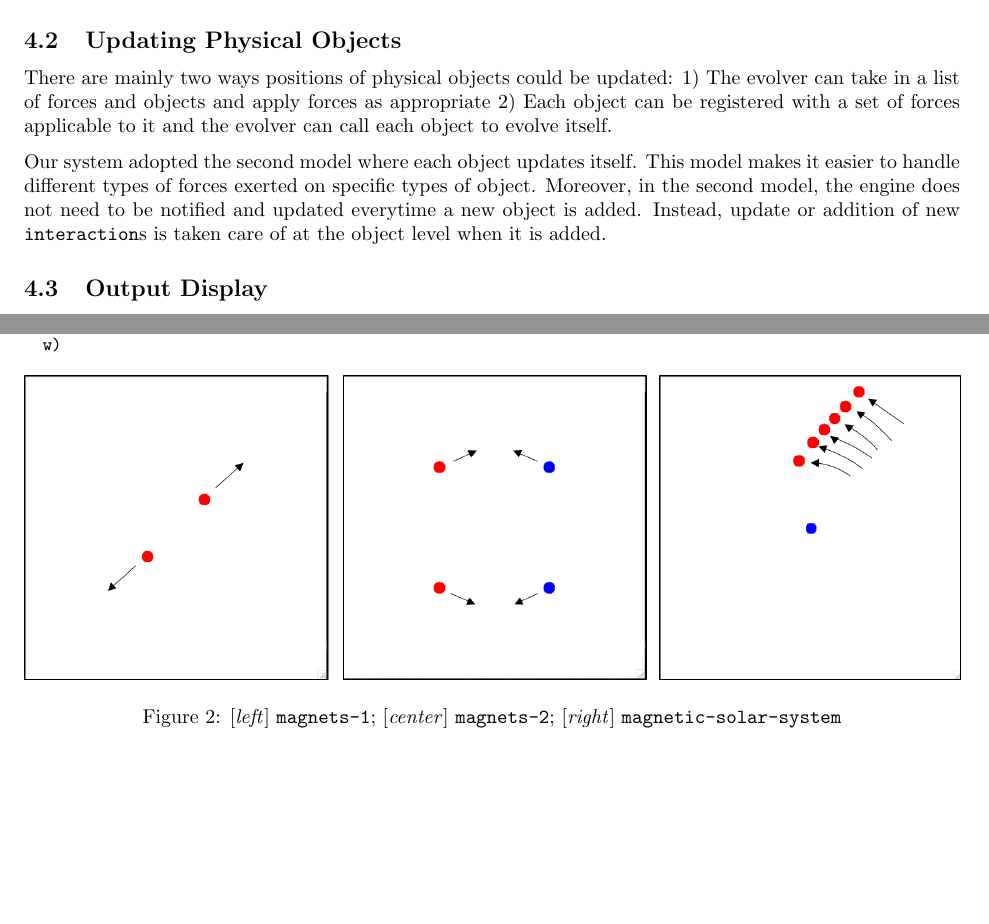
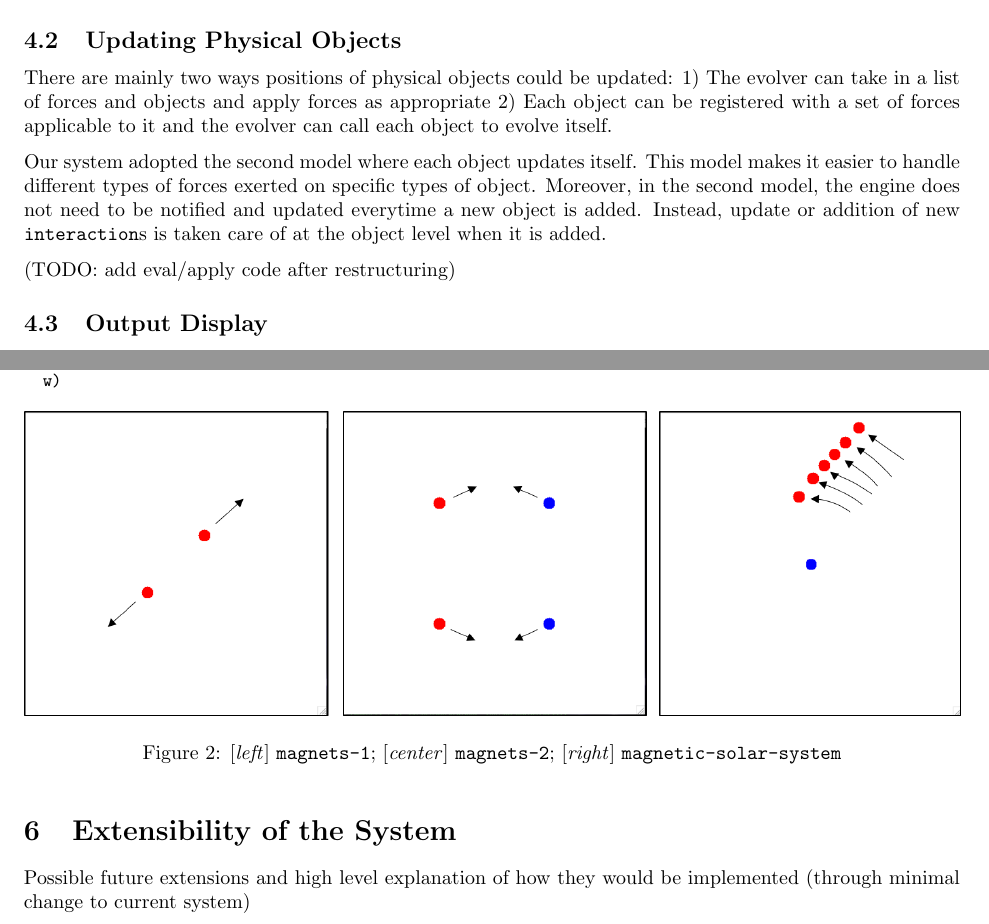
Before and after one commit to mbchang/6.945-physics, a LaTeX document (paper/main.tex): two parts of pages 2 and 6 of 6, joined at a grey line, cut so that both start at the same text, the shorter picture padded with empty space. Compiled offline with pdfLaTeX.

Commit message:
Added section for future extensions

```diff
--- a/paper/main.tex
+++ b/paper/main.tex
@@ -69,6 +69,8 @@ There are three types of objects in the system: \texttt{thing}, \texttt{interact
 There are mainly two ways positions of physical objects could be updated: 1) The evolver can take in a list of forces and objects and apply forces as appropriate 2) Each object can be registered with a set of forces applicable to it and the evolver can call each object to evolve itself.
 
 Our system adopted the second model where each object updates itself. This model makes it easier to handle different types of forces exerted on specific types of object. Moreover, in the second model, the engine does not need to be notified and updated everytime a new object is added. Instead, update or addition of new \texttt{interaction}s is taken care of at the object level when it is added.
+
+(TODO: add eval/apply code after restructuring)
 
 \subsection{Output Display}
 Our engine updates each object every timestep and re-renders them on the screen:
@@ -261,5 +263,7 @@ We can also combine gravity and magnetism together. Here, we created a solar-sys
 \end{figure}
 
 
+\section{Extensibility of the System}
+Possible future extensions and high level explanation of how they would be implemented (through minimal change to current system)
 
 \end{document}
```
Also changed, not shown: paper/main.pdf.
